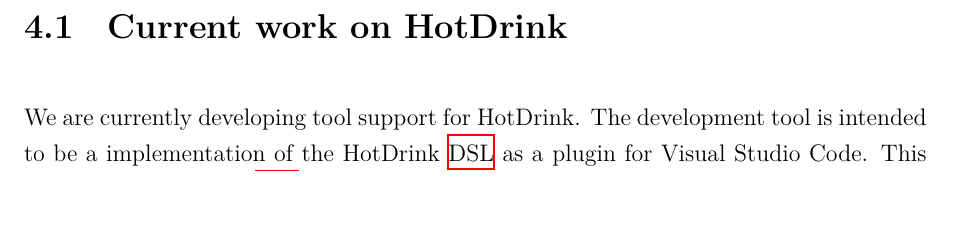
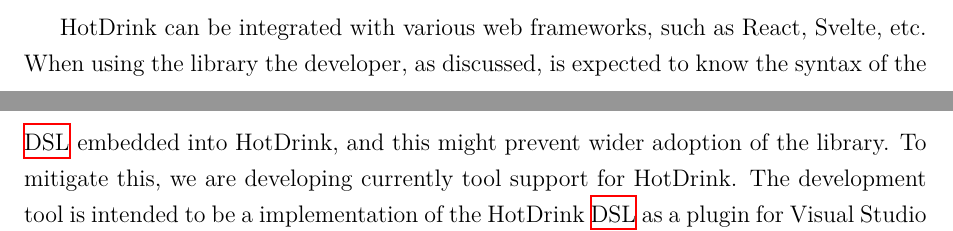
Before and after one commit to MathiasSJacobsen/3D-box, a LaTeX thesis (rapport/report.tex, which reads rapport/chapter/500_discussion.tex): part of page 20 of 23 before the commit and two parts of pages 19 and 20 of 23 after it, the two joined at a grey line, cut at the place of the change. The pictures show the PDF file rapport/report.pdf that the author committed with the source.

Commit message:
Done might be

```diff
--- a/rapport/chapter/500_discussion.tex
+++ b/rapport/chapter/500_discussion.tex
@@ -5,13 +5,7 @@
 
 I have discovered how a constraint system, like HotDrink, might be a useful alternative to event driven programming. Constraint systems make it easier to deal with significant changes in business logic, along with more readable code. I have implemented a parcel sending form for parcels sent by the Norwegian post-service domestically. Compared to Posten's own solution, our approach features; a field for the dimensions \textit{height, width, depth}, the \textit{weight} and \textit{volume} of the package and the \textit{price} for sending the package. As a extra feature the user are also able to see the package in the given dimensions in a 3D-view. The 3D-view also contains a tennis-ball, with a radius of 3.4, as a real life comparison object. A change in any of the dimensions, height, width or depth, will cause a change to the volume etc.
 
-
-\newpage
-\section{Current work on HotDrink}
-We are currently developing tool support for HotDrink. The development tool is intended
-to be a implementation of the HotDrink \gls{dsl} as a plugin for Visual Studio Code.
-This plugin should support \gls{ide} features mentioned in section~\ref{sec:currentstate}.
-We intend to pay a special attention to implementing the debugger functionality, such as
+HotDrink can be integrated with various web frameworks, such as React, Svelte, etc. When using the library the developer, as discussed, is expected to know the syntax of the \gls{dsl} embedded into HotDrink, and this might prevent wider adoption of the library. To mitigate this, we are developing currently tool support for HotDrink. The development tool is intended to be a implementation of the HotDrink \gls{dsl} as a plugin for Visual Studio Code. This plugin should support \gls{ide} features mentioned in section~\ref{sec:hotdrink}.We intend to pay a special attention to implementing the debugger functionality, such as
 the dataflow in a constraint system. We also intend to look at various views and
 visualization of running constraint systems solver, such as:
 \begin{itemize}
```
Also changed, not shown: rapport/report.pdf, rapport/chapter/500_discussion.tex (2 more changed lines).
